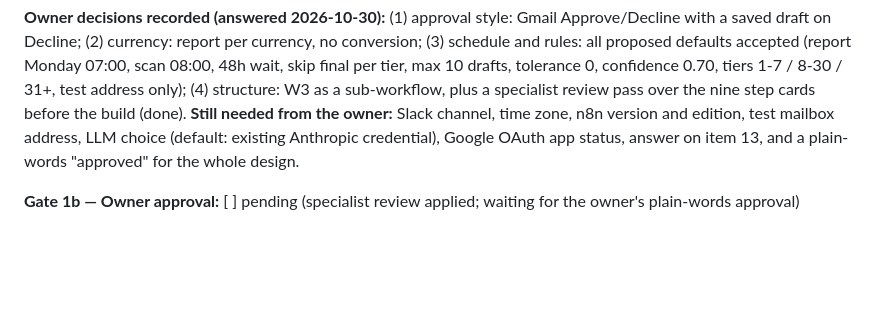
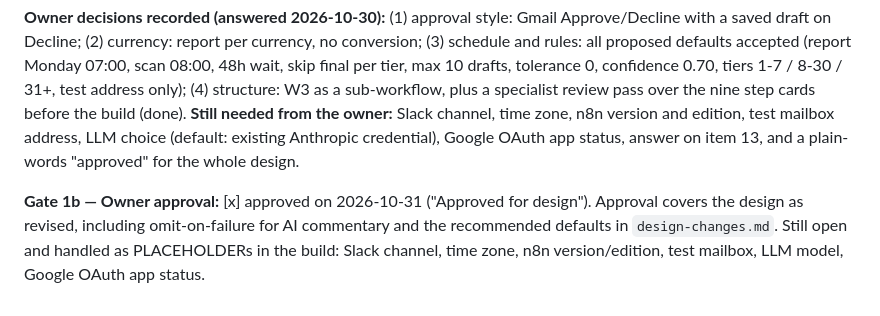
Before and after one commit to Bizgrowth/n8n-ai-agent-expert, a Markdown page: clients/showcase-invoice-reporting/design.md, the part around the change. GitHub-like rendering; blank space fills up the shorter version.

Commit message:
Record Gate 1b approval for SHOW-002 design
Co-Authored-By: Claude Sonnet 5.5 <noreply@anthropic.com>
Claude-Session: https://claude.ai/code/session_012KvASeWcvvYmPddLTuaX7S

```diff
--- a/clients/showcase-invoice-reporting/design.md
+++ b/clients/showcase-invoice-reporting/design.md
@@ -640,4 +640,4 @@ If the instance were ever on n8n Cloud: per docs.n8n.io/workflows/executions/ (r
 **Owner decisions recorded (answered 2026-10-30):** (1) approval style: Gmail Approve/Decline with a saved draft on Decline; (2) currency: report per currency, no conversion; (3) schedule and rules: all proposed defaults accepted (report Monday 07:00, scan 08:00, 48h wait, skip final per tier, max 10 drafts, tolerance 0, confidence 0.70, tiers 1-7 / 8-30 / 31+, test address only); (4) structure: W3 as a sub-workflow, plus a specialist review pass over the nine step cards before the build (done).
 **Still needed from the owner:** Slack channel, time zone, n8n version and edition, test mailbox address, LLM choice (default: existing Anthropic credential), Google OAuth app status, answer on item 13, and a plain-words "approved" for the whole design.
 
-**Gate 1b — Owner approval:** [ ] pending (specialist review applied; waiting for the owner's plain-words approval)
+**Gate 1b — Owner approval:** [x] approved on 2026-10-31 ("Approved for design"). Approval covers the design as revised, including omit-on-failure for AI commentary and the recommended defaults in `design-changes.md`. Still open and handled as PLACEHOLDERs in the build: Slack channel, time zone, n8n version/edition, test mailbox, LLM model, Google OAuth app status.
```
